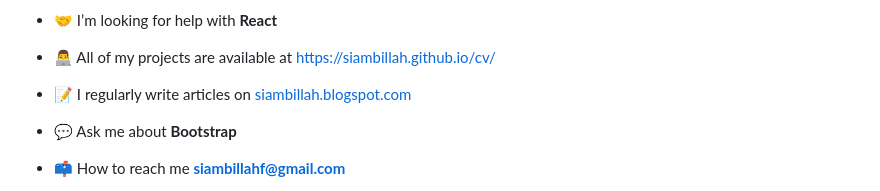
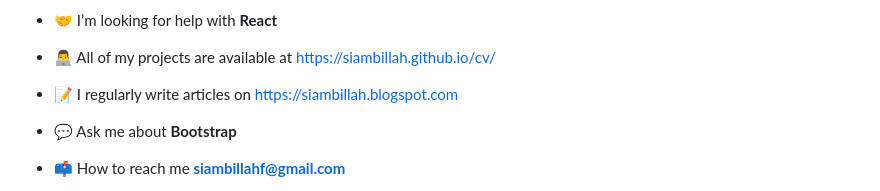
Before and after one commit to siambillah/siambillah, a Markdown page: README.md, the part around the change. Drawn GitHub-style.

```diff
--- a/README.md
+++ b/README.md
@@ -15,7 +15,7 @@
 
 - 👨‍💻 All of my projects are available at [https://siambillah.github.io/cv/](https://siambillah.github.io/cv/)
 
-- 📝 I regularly write articles on [siambillah.blogspot.com](siambillah.blogspot.com)
+- 📝 I regularly write articles on [https://siambillah.blogspot.com](https://siambillah.blogspot.com)
 
 - 💬 Ask me about **Bootstrap**
 
```
